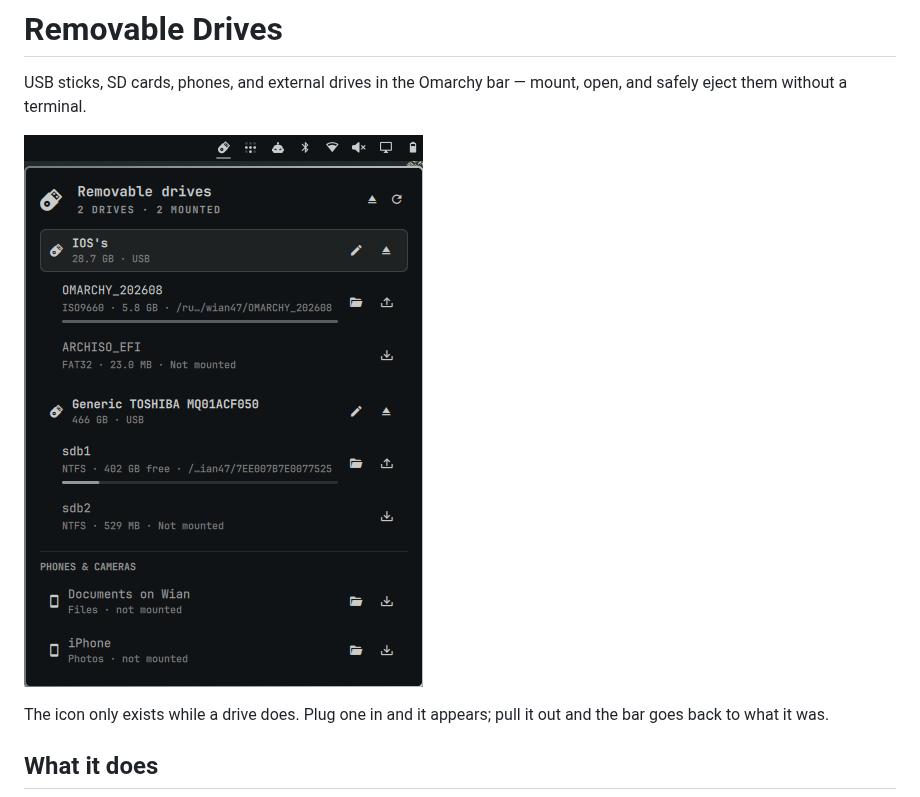
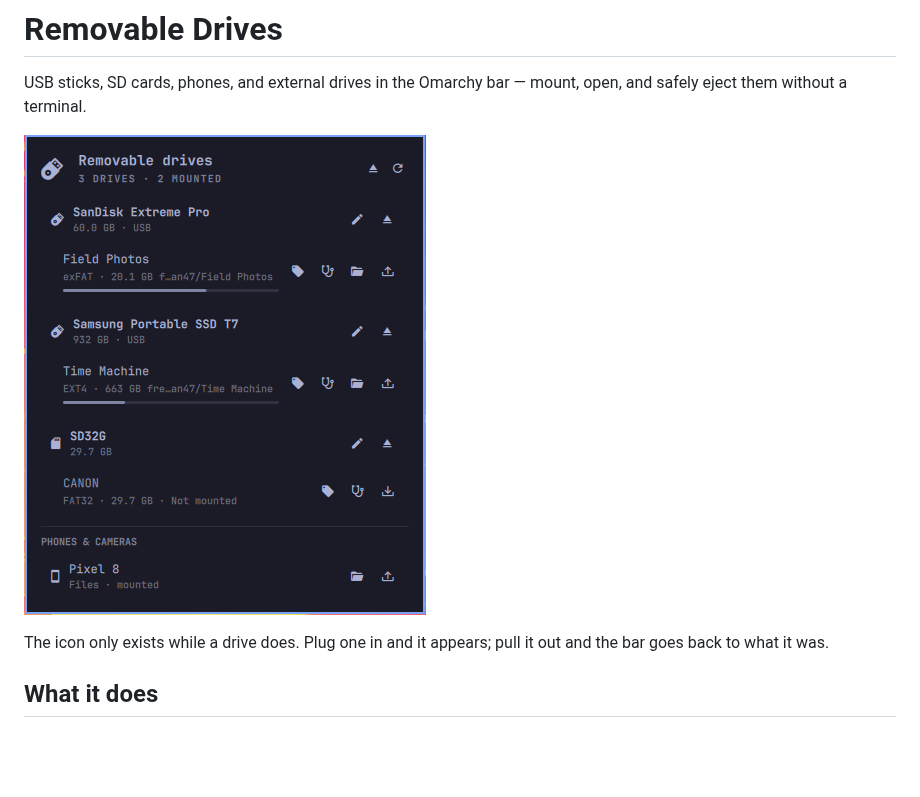
Before and after one commit to Wian47/omarchy-removable-drives, a Markdown page: README.md, the part around the change. GitHub-like rendering; pictures changed too: preview.png; blank space fills up the shorter version.

Commit message:
Show the buttons the preview predates
preview.png was last touched twelve commits ago, before the listing
existed and two feature releases before now, so the image every visitor
sees was selling a plugin that could not rename a volume or check one.
The rename and check buttons, the read-only rescue behind them, and the
per-volume actions on an unmounted partition were all invisible to
anyone deciding whether to install it.

Rendered by the plugin itself rather than mocked up: a crafted lsblk
tree and gio listing were fed to the real panel, so every pixel is the
interface as it actually draws. The drives in it are synthetic; the
buttons, the usage bars, the SD-card glyph and the phones section are
not.

```diff
--- a/README.md
+++ b/README.md
@@ -3,7 +3,7 @@
 USB sticks, SD cards, phones, and external drives in the Omarchy bar — mount,
 open, and safely eject them without a terminal.
 
-![The panel: two USB drives with their volumes and free space, and a phone offering files and photos](preview.png?v=2)
+![The panel: three removable drives with their volumes, free space and per-volume actions, and a phone offering files](preview.png?v=3)
 
 The icon only exists while a drive does. Plug one in and it appears; pull it out
 and the bar goes back to what it was.
```
